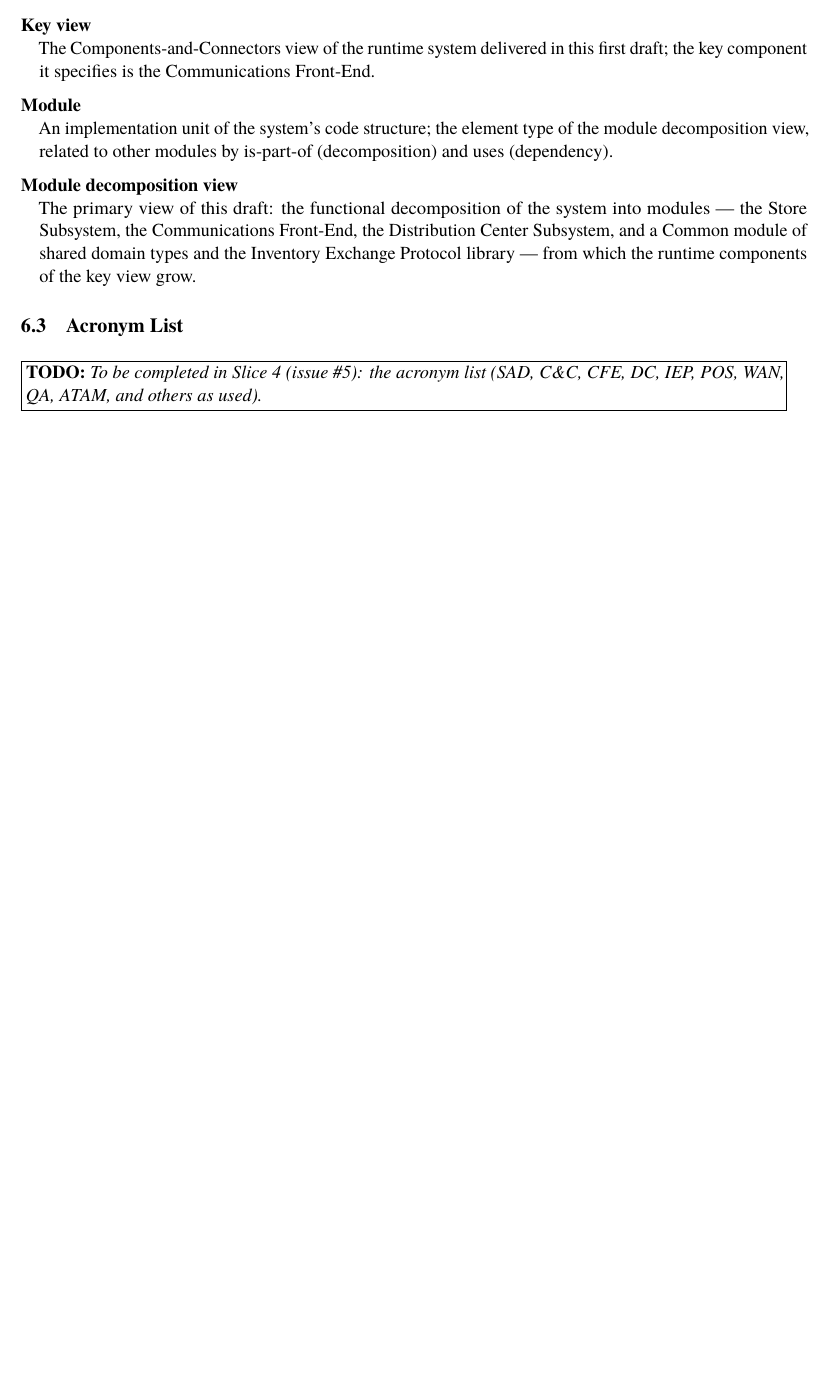
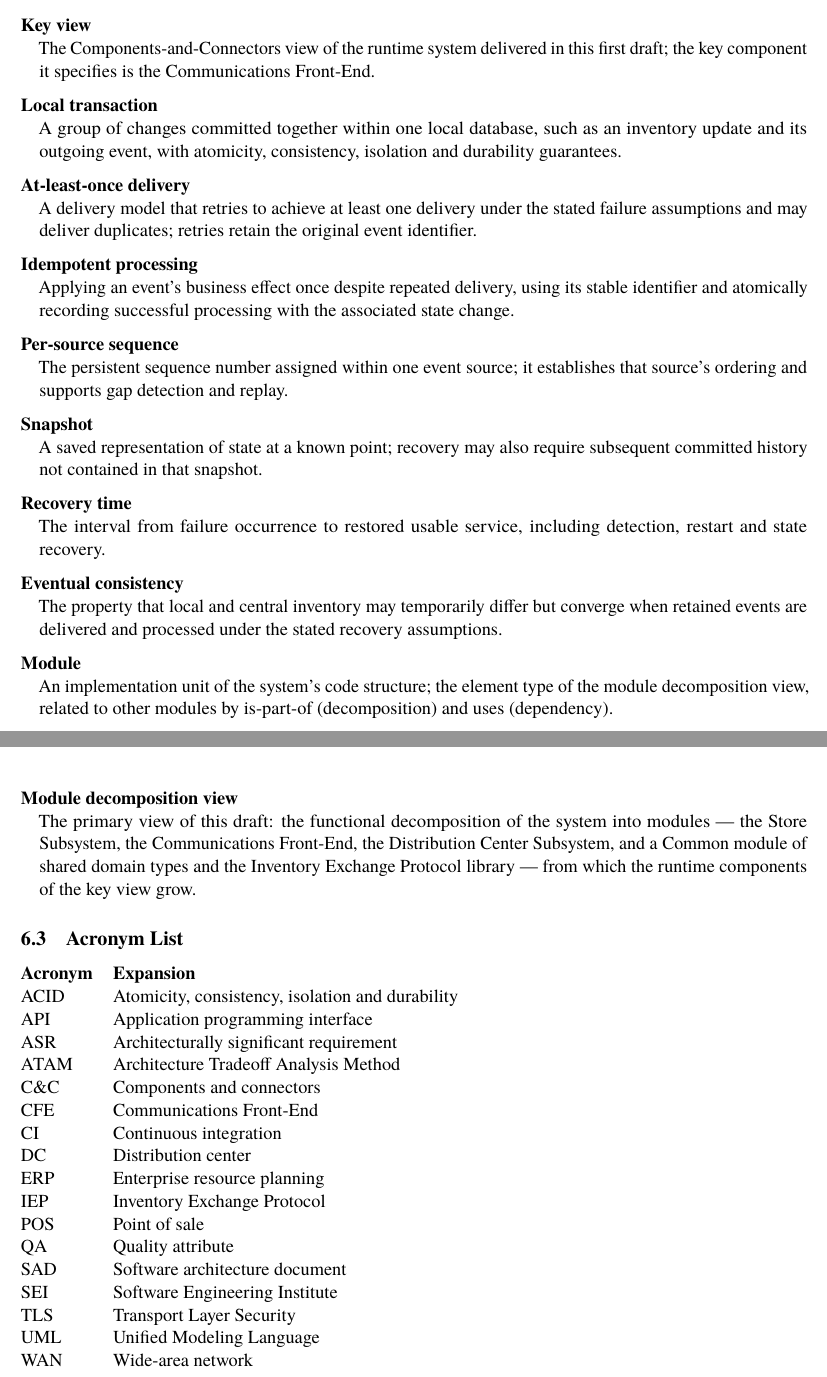
Before and after one commit to kobster68/supermarket-inventory-tracker, a LaTeX document (main.tex, which reads sections/6-2-glossary.tex, sections/6-3-acronyms.tex): part of page 23 of 23 before the commit and two parts of pages 23 and 24 of 24 after it, the two joined at a grey line, cut so that both start at the same text, the shorter picture padded with empty space. Compiled offline with pdfLaTeX.

Commit message:
Define delivery and recovery terms and expand acronyms
Align component definitions with the stated recovery assumptions.
Add transaction, delivery, sequencing, snapshot, recovery, and consistency terminology, plus the architecture acronym list.

```diff
--- a/sections/6-2-glossary.tex
+++ b/sections/6-2-glossary.tex
@@ -28,6 +28,13 @@
 \item[Product family] A grouping of products that can be nested to an arbitrary depth.
 \item[Scenario ID] The frozen identifier of a quality-attribute scenario (for example, \texttt{AV-1}) that the interface specification and the tactics table reference.
 \item[Key view] The Components-and-Connectors view of the runtime system delivered in this first draft; the key component it specifies is the Communications Front-End.
+\item[Local transaction] A group of changes committed together within one local database, such as an inventory update and its outgoing event, with atomicity, consistency, isolation and durability guarantees.
+\item[At-least-once delivery] A delivery model that retries to achieve at least one delivery under the stated failure assumptions and may deliver duplicates; retries retain the original event identifier.
+\item[Idempotent processing] Applying an event's business effect once despite repeated delivery, using its stable identifier and atomically recording successful processing with the associated state change.
+\item[Per-source sequence] The persistent sequence number assigned within one event source; it establishes that source's ordering and supports gap detection and replay.
+\item[Snapshot] A saved representation of state at a known point; recovery may also require subsequent committed history not contained in that snapshot.
+\item[Recovery time] The interval from failure occurrence to restored usable service, including detection, restart and state recovery.
+\item[Eventual consistency] The property that local and central inventory may temporarily differ but converge when retained events are delivered and processed under the stated recovery assumptions.
 \item[Module] An implementation unit of the system's code structure; the element type of the module decomposition view, related to other modules by is-part-of (decomposition) and uses (dependency).
 \item[Module decomposition view] The primary view of this draft: the functional decomposition of the system into modules --- the Store Subsystem, the Communications Front-End, the Distribution Center Subsystem, and a Common module of shared domain types and the Inventory Exchange Protocol library --- from which the runtime components of the key view grow.
 \end{description}
--- a/sections/6-3-acronyms.tex
+++ b/sections/6-3-acronyms.tex
@@ -2,4 +2,23 @@
 % Owner: Slice 4 (issue #5).
 \subsection{Acronym List}
 \label{sec:acronyms}
-\todo{To be completed in Slice 4 (issue \#5): the acronym list (SAD, C\&C, CFE, DC, IEP, POS, WAN, QA, ATAM, and others as used).}
+\begin{tabularx}{\linewidth}{@{}lX@{}}
+\textbf{Acronym} & \textbf{Expansion}\\
+ACID & Atomicity, consistency, isolation and durability\\
+API & Application programming interface\\
+ASR & Architecturally significant requirement\\
+ATAM & Architecture Tradeoff Analysis Method\\
+C\&C & Components and connectors\\
+CFE & \CFE\\
+CI & Continuous integration\\
+DC & Distribution center\\
+ERP & Enterprise resource planning\\
+IEP & \IEP\\
+POS & Point of sale\\
+QA & Quality attribute\\
+SAD & Software architecture document\\
+SEI & Software Engineering Institute\\
+TLS & Transport Layer Security\\
+UML & Unified Modeling Language\\
+WAN & Wide-area network\\
+\end{tabularx}
```
Also changed, not shown: sections/6-2-glossary.tex (6 more changed lines).
